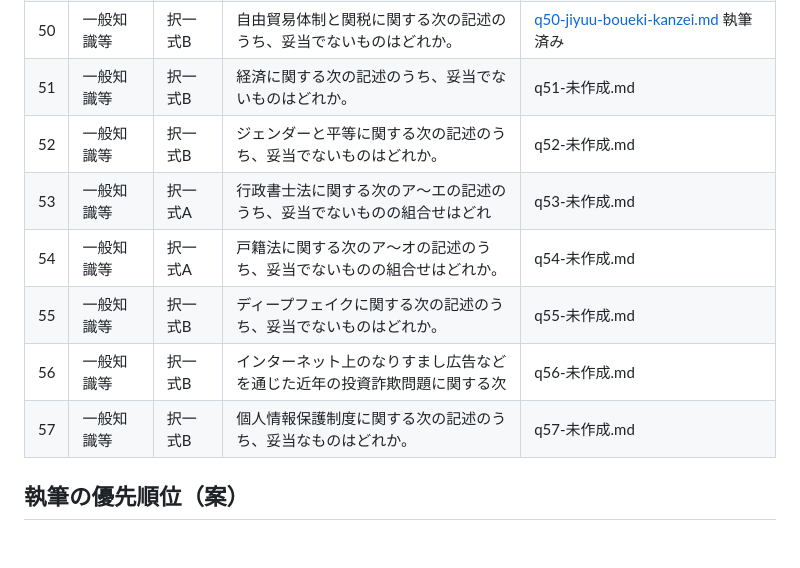
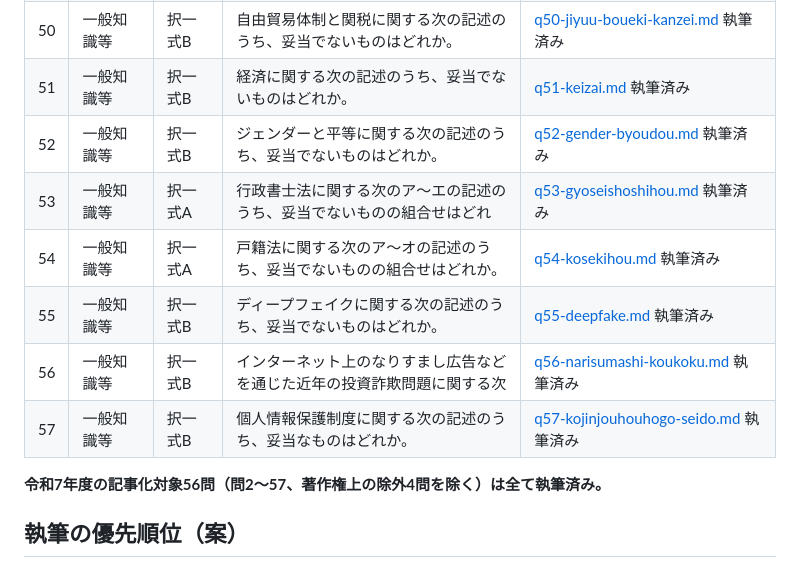
Before and after one commit to ThREE100/gyosei-kakomon, a Markdown page: note-articles/r7-mondai/00-index.md, the part around the change. GitHub-like rendering; blank space fills up the shorter version.

Commit message:
note-articles: ロードマップを問51〜57執筆済みに更新、令和7年度56問完成を明記
Co-Authored-By: Claude Sonnet 5 <noreply@anthropic.com>
Claude-Session: https://claude.ai/code/session_01CwQQANgymrRg25z2L5BjbR

```diff
--- a/note-articles/r7-mondai/00-index.md
+++ b/note-articles/r7-mondai/00-index.md
@@ -67,13 +67,15 @@
 | 48 | 一般知識等 | 択一式A | 日本の政党と政治に関する次のア〜オの記述のうち、妥当でないものの組合せは | [q48-seitou-seiji.md](./q48-seitou-seiji.md) 執筆済み |
 | 49 | 一般知識等 | 択一式B | 日本の米価に関する次の記述のうち、妥当なものはどれか。 | [q49-beika.md](./q49-beika.md) 執筆済み |
 | 50 | 一般知識等 | 択一式B | 自由貿易体制と関税に関する次の記述のうち、妥当でないものはどれか。 | [q50-jiyuu-boueki-kanzei.md](./q50-jiyuu-boueki-kanzei.md) 執筆済み |
-| 51 | 一般知識等 | 択一式B | 経済に関する次の記述のうち、妥当でないものはどれか。 | q51-未作成.md |
-| 52 | 一般知識等 | 択一式B | ジェンダーと平等に関する次の記述のうち、妥当でないものはどれか。 | q52-未作成.md |
-| 53 | 一般知識等 | 択一式A | 行政書士法に関する次のア～エの記述のうち、妥当でないものの組合せはどれ | q53-未作成.md |
-| 54 | 一般知識等 | 択一式A | 戸籍法に関する次のア〜オの記述のうち、妥当でないものの組合せはどれか。 | q54-未作成.md |
-| 55 | 一般知識等 | 択一式B | ディープフェイクに関する次の記述のうち、妥当でないものはどれか。 | q55-未作成.md |
-| 56 | 一般知識等 | 択一式B | インターネット上のなりすまし広告などを通じた近年の投資詐欺問題に関する次 | q56-未作成.md |
-| 57 | 一般知識等 | 択一式B | 個人情報保護制度に関する次の記述のうち、妥当なものはどれか。 | q57-未作成.md |
+| 51 | 一般知識等 | 択一式B | 経済に関する次の記述のうち、妥当でないものはどれか。 | [q51-keizai.md](./q51-keizai.md) 執筆済み |
+| 52 | 一般知識等 | 択一式B | ジェンダーと平等に関する次の記述のうち、妥当でないものはどれか。 | [q52-gender-byoudou.md](./q52-gender-byoudou.md) 執筆済み |
+| 53 | 一般知識等 | 択一式A | 行政書士法に関する次のア～エの記述のうち、妥当でないものの組合せはどれ | [q53-gyoseishoshihou.md](./q53-gyoseishoshihou.md) 執筆済み |
+| 54 | 一般知識等 | 択一式A | 戸籍法に関する次のア〜オの記述のうち、妥当でないものの組合せはどれか。 | [q54-kosekihou.md](./q54-kosekihou.md) 執筆済み |
+| 55 | 一般知識等 | 択一式B | ディープフェイクに関する次の記述のうち、妥当でないものはどれか。 | [q55-deepfake.md](./q55-deepfake.md) 執筆済み |
+| 56 | 一般知識等 | 択一式B | インターネット上のなりすまし広告などを通じた近年の投資詐欺問題に関する次 | [q56-narisumashi-koukoku.md](./q56-narisumashi-koukoku.md) 執筆済み |
+| 57 | 一般知識等 | 択一式B | 個人情報保護制度に関する次の記述のうち、妥当なものはどれか。 | [q57-kojinjouhouhogo-seido.md](./q57-kojinjouhouhogo-seido.md) 執筆済み |
+
+**令和7年度の記事化対象56問（問2〜57、著作権上の除外4問を除く）は全て執筆済み。**
 
 ## 執筆の優先順位（案）
 
```
